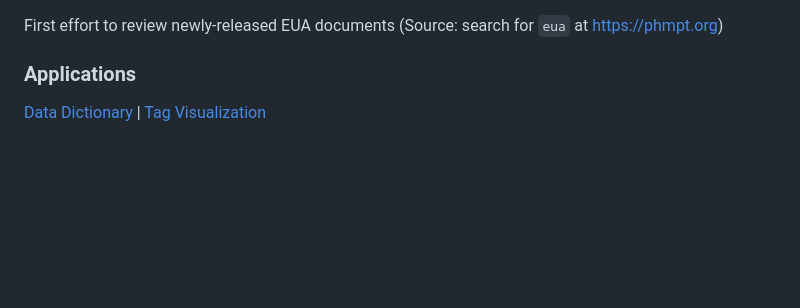
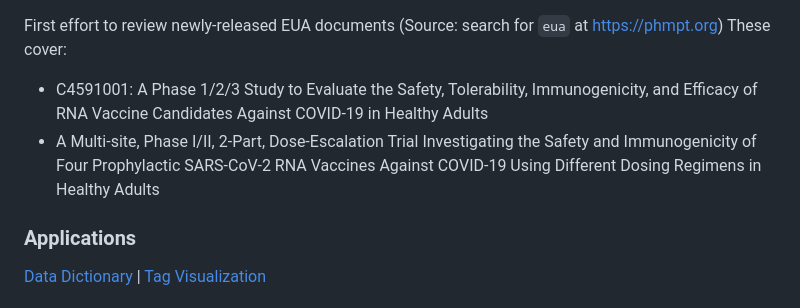
Before and after one commit to mroswell/covid-documents, a Markdown page: README.md, the part around the change. Drawn GitHub-style; blank space fills up the shorter version.

```diff
--- a/README.md
+++ b/README.md
@@ -1,4 +1,7 @@
 First effort to review newly-released EUA documents (Source: search for `eua` at https://phmpt.org)
+These cover:
+- C4591001: A Phase 1/2/3 Study to Evaluate the Safety, Tolerability, Immunogenicity, and Efficacy of RNA Vaccine Candidates Against COVID-19 in Healthy Adults
+- A Multi-site, Phase I/II, 2-Part, Dose-Escalation Trial Investigating the Safety and Immunogenicity of Four Prophylactic SARS-CoV-2 RNA Vaccines Against COVID-19 Using Different Dosing Regimens in Healthy Adults
 
 ### Applications
 [Data Dictionary](data-dictionary.html) | [Tag Visualization](index.html)
```
